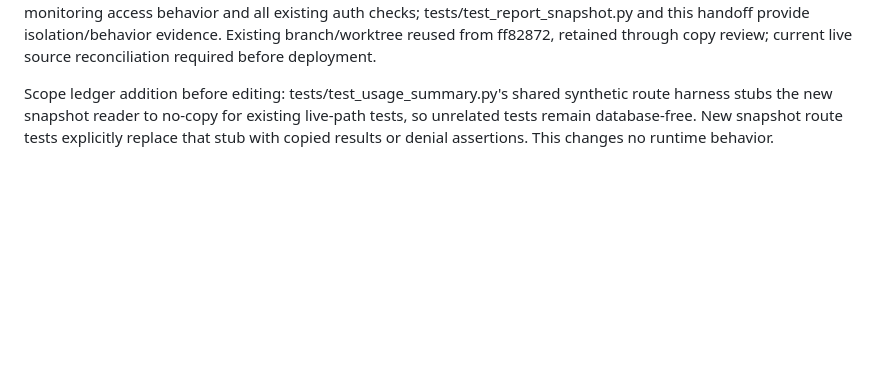
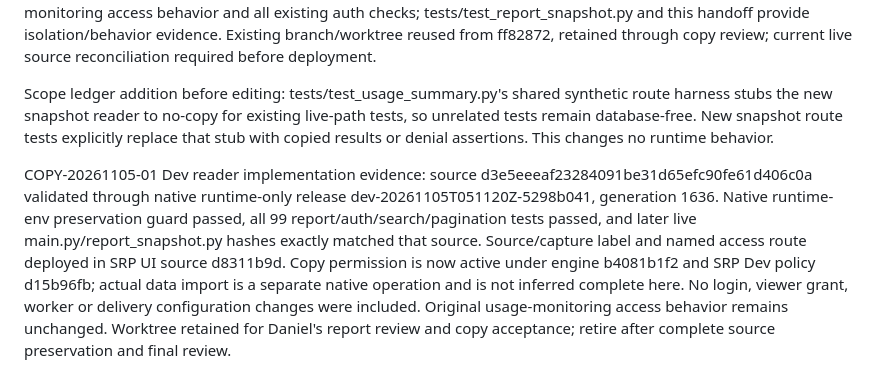
Before and after one commit to BicycleBi/bci-query-engine, a Markdown page: docs/srp-client-access-distribution-report-handoff.md, the part around the change. GitHub-like rendering; blank space fills up the shorter version.

Commit message:
Record validated isolated Dev report reader without access changes

```diff
--- a/docs/srp-client-access-distribution-report-handoff.md
+++ b/docs/srp-client-access-distribution-report-handoff.md
@@ -69,3 +69,5 @@ Restoration accepted in Dev: source 665236fde78c11e834385843656a743962d282e4, na
 COPY-20261105-01; chat 01a17739-fecd-74c2-ae75-cceafd780016, 5 November 2026. User words: “Yes, add it and make the copy”, explicitly authorizing the one-time Production reporting-output copy into Dev, without login or delivery changes. Interpretation: isolated snapshot reader for the named report only; no version acceptance inferred. Pre-edit scope ledger: app/report_snapshot.py reads only reporting.report_output_snapshot with client/artifact keys and handles existing report filters/pagination; app/main.py changes only named report routes, preserving usage-monitoring access behavior and all existing auth checks; tests/test_report_snapshot.py and this handoff provide isolation/behavior evidence. Existing branch/worktree reused from ff82872, retained through copy review; current live source reconciliation required before deployment.
 
 Scope ledger addition before editing: tests/test_usage_summary.py's shared synthetic route harness stubs the new snapshot reader to no-copy for existing live-path tests, so unrelated tests remain database-free. New snapshot route tests explicitly replace that stub with copied results or denial assertions. This changes no runtime behavior.
+
+COPY-20261105-01 Dev reader implementation evidence: source d3e5eeeaf23284091be31d65efc90fe61d406c0a validated through native runtime-only release dev-20261105T051120Z-5298b041, generation 1636. Native runtime-env preservation guard passed, all 99 report/auth/search/pagination tests passed, and later live main.py/report_snapshot.py hashes exactly matched that source. Source/capture label and named access route deployed in SRP UI source d8311b9d. Copy permission is now active under engine b4081b1f2 and SRP Dev policy d15b96fb; actual data import is a separate native operation and is not inferred complete here. No login, viewer grant, worker or delivery configuration changes were included. Original usage-monitoring access behavior remains unchanged. Worktree retained for Daniel's report review and copy acceptance; retire after complete source preservation and final review.
```
